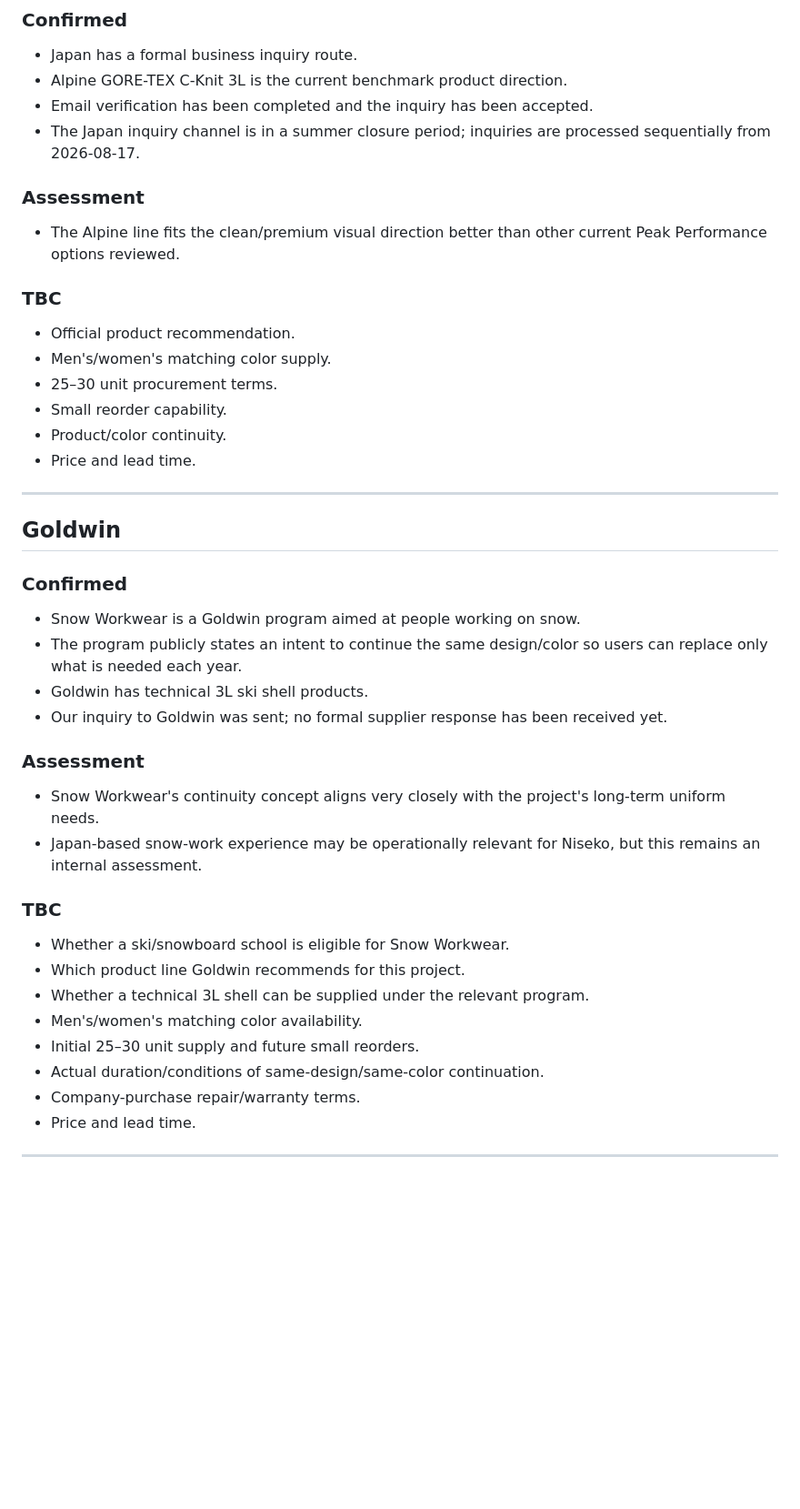
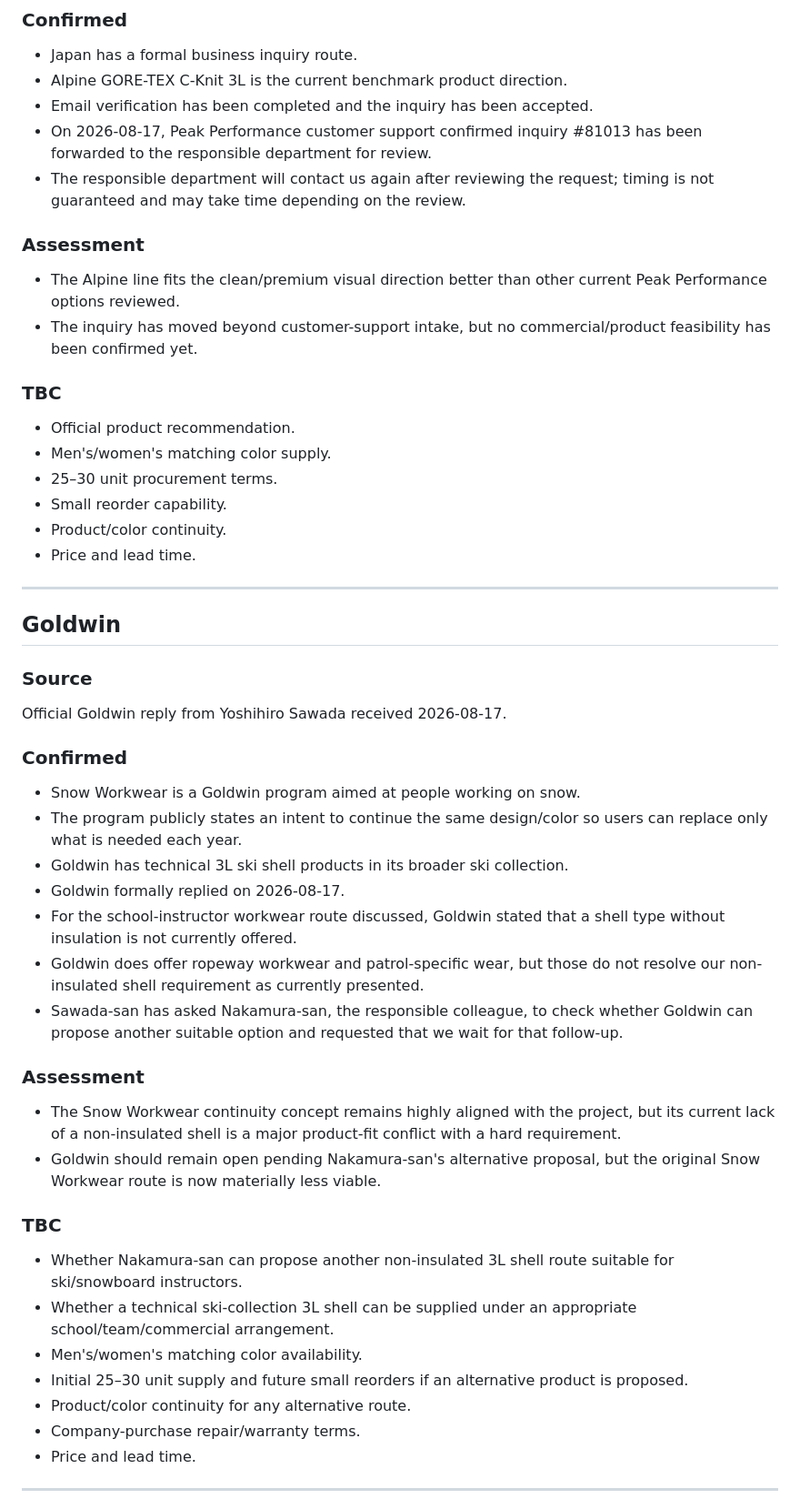
Before and after one commit to Joesnf/uniform-project-report, a Markdown page: supplier-facts.md, the part around one of its changes. Shown at 91% size. Drawn GitHub-style; blank space fills up the shorter version.

Commit message:
Update Goldwin and Peak Performance status

```diff
--- a/supplier-facts.md
+++ b/supplier-facts.md
@@ -94,10 +94,12 @@ Direct replies from Norrøna Business / Sales and the Japan distributor, Full Ma
 - Japan has a formal business inquiry route.
 - Alpine GORE-TEX C-Knit 3L is the current benchmark product direction.
 - Email verification has been completed and the inquiry has been accepted.
-- The Japan inquiry channel is in a summer closure period; inquiries are processed sequentially from 2026-08-17.
+- On 2026-08-17, Peak Performance customer support confirmed inquiry #81013 has been forwarded to the responsible department for review.
+- The responsible department will contact us again after reviewing the request; timing is not guaranteed and may take time depending on the review.
 
 ### Assessment
 - The Alpine line fits the clean/premium visual direction better than other current Peak Performance options reviewed.
+- The inquiry has moved beyond customer-support intake, but no commercial/product feasibility has been confirmed yet.
 
 ### TBC
 - Official product recommendation.
@@ -111,23 +113,28 @@ Direct replies from Norrøna Business / Sales and the Japan distributor, Full Ma
 
 ## Goldwin
 
+### Source
+Official Goldwin reply from Yoshihiro Sawada received 2026-08-17.
+
 ### Confirmed
 - Snow Workwear is a Goldwin program aimed at people working on snow.
 - The program publicly states an intent to continue the same design/color so users can replace only what is needed each year.
-- Goldwin has technical 3L ski shell products.
-- Our inquiry to Goldwin was sent; no formal supplier response has been received yet.
+- Goldwin has technical 3L ski shell products in its broader ski collection.
+- Goldwin formally replied on 2026-08-17.
+- For the school-instructor workwear route discussed, Goldwin stated that a shell type without insulation is not currently offered.
+- Goldwin does offer ropeway workwear and patrol-specific wear, but those do not resolve our non-insulated shell requirement as currently presented.
+- Sawada-san has asked Nakamura-san, the responsible colleague, to check whether Goldwin can propose another suitable option and requested that we wait for that follow-up.
 
 ### Assessment
-- Snow Workwear's continuity concept aligns very closely with the project's long-term uniform needs.
-- Japan-based snow-work experience may be operationally relevant for Niseko, but this remains an internal assessment.
+- The Snow Workwear continuity concept remains highly aligned with the project, but its current lack of a non-insulated shell is a major product-fit conflict with a hard requirement.
+- Goldwin should remain open pending Nakamura-san's alternative proposal, but the original Snow Workwear route is now materially less viable.
 
 ### TBC
-- Whether a ski/snowboard school is eligible for Snow Workwear.
-- Which product line Goldwin recommends for this project.
-- Whether a technical 3L shell can be supplied under the relevant program.
+- Whether Nakamura-san can propose another non-insulated 3L shell route suitable for ski/snowboard instructors.
+- Whether a technical ski-collection 3L shell can be supplied under an appropriate school/team/commercial arrangement.
 - Men's/women's matching color availability.
-- Initial 25–30 unit supply and future small reorders.
-- Actual duration/conditions of same-design/same-color continuation.
+- Initial 25–30 unit supply and future small reorders if an alternative product is proposed.
+- Product/color continuity for any alternative route.
 - Company-purchase repair/warranty terms.
 - Price and lead time.
 
```
Also changed, not shown: other parts of supplier-facts.md (+1 -1 lines).
